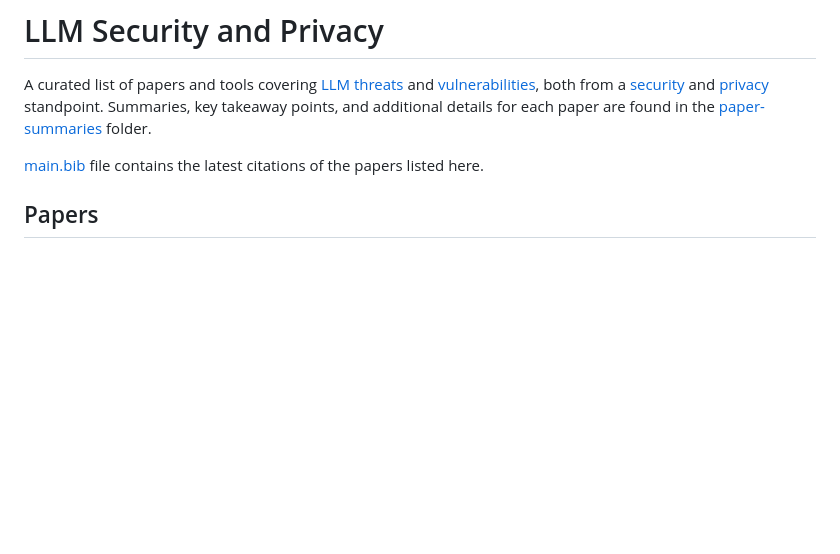
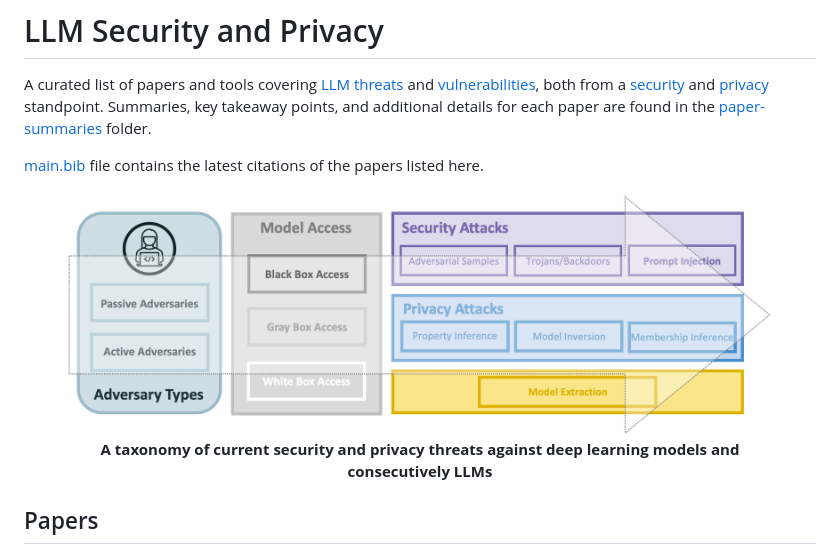
Before and after one commit to briland/LLM-security-and-privacy, a Markdown page: README.md, the part around the change. Drawn GitHub-style; pictures changed too: images/taxonomy.png (added); blank space fills up the shorter version.

Commit message:
contributions

```diff
--- a/README.md
+++ b/README.md
@@ -3,6 +3,11 @@
 A curated list of papers and tools covering [LLM threats](https://github.com/topics/llm-threats) and [vulnerabilities](https://github.com/topics/llm-vulnerabilities), both from a [security](https://github.com/topics/llm-security) and [privacy](https://github.com/topics/llm-privacy) standpoint. Summaries, key takeaway points, and additional details for each paper are found in the [paper-summaries](./paper-summaries) folder.
 
 [main.bib](./main.bib) file contains the latest citations of the papers listed here.
+
+<figure>
+    <img src="./images/taxonomy.png" alt="A taxonomy of security and privacy threats against deep learning models and consecutively LLMs" style="width:100%">
+    <figcaption align = "center"><b>A taxonomy of current security and privacy threats against deep learning models and consecutively LLMs</b></figcaption>
+</figure>
 
 ## Papers
 
```
Also changed, not shown: CONTRIBUTING.md (+1 -0 lines).
